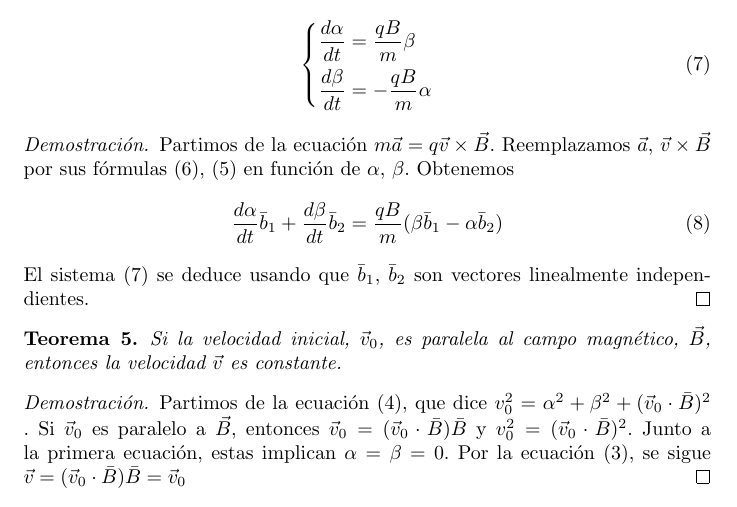
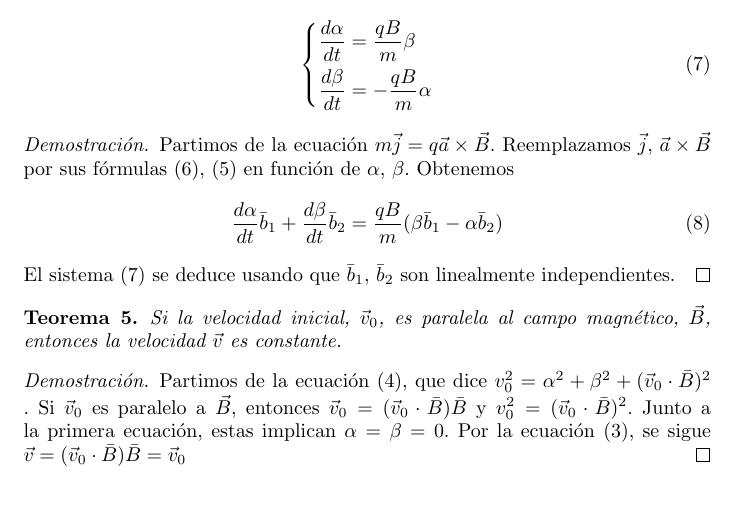
Before and after one commit to PabloBrianese/hcma_curso, a LaTeX document (practica/_MD/ejercicio_2/latex/geometria_de_la_traza.tex): part of page 2 of 4, cut so that both start at the same text. Compiled offline with pdfLaTeX.

```diff
--- a/practica/_MD/ejercicio_2/latex/geometria_de_la_traza.tex
+++ b/practica/_MD/ejercicio_2/latex/geometria_de_la_traza.tex
@@ -128,15 +128,15 @@
     \end{align}
   \end{theorem}
   \begin{proof}
-    Partimos de la ecuación \(m \vec{a} = q \vec{v} \times \vec{B}\).
-    Reemplazamos \(\vec{a}\), \(\vec{v} \times \vec{B}\) por sus fórmulas \eqref{equation:alphaBetaFormulaForJerk}, \eqref{equation:alphaBetaFormulaForCrossProduct} en función de \(\alpha\), \(\beta\).
+    Partimos de la ecuación \(m \vec{j} = q \vec{a} \times \vec{B}\).
+    Reemplazamos \(\vec{j}\), \(\vec{a} \times \vec{B}\) por sus fórmulas \eqref{equation:alphaBetaFormulaForJerk}, \eqref{equation:alphaBetaFormulaForCrossProduct} en función de \(\alpha\), \(\beta\).
     Obtenemos
     \begin{align}
       \frac{d \alpha}{d t} \bar{b}_1 + \frac{d \beta}{d t} \bar{b}_2
       &=
       \frac{q B}{m} (\beta \bar{b}_1 - \alpha \bar{b}_2)
     \end{align}
-    El sistema \eqref{systemOfEquations:alphaBetaSystemOfDifferentialEquations} se deduce usando que \(\bar{b}_1\), \(\bar{b}_2\) son vectores linealmente independientes.
+    El sistema \eqref{systemOfEquations:alphaBetaSystemOfDifferentialEquations} se deduce usando que \(\bar{b}_1\), \(\bar{b}_2\) son linealmente independientes.
   \end{proof}
 
   \begin{theorem}
```
Also changed, not shown: practica/_MD/ejercicio_2/latex/geometria_de_la_traza.pdf.
